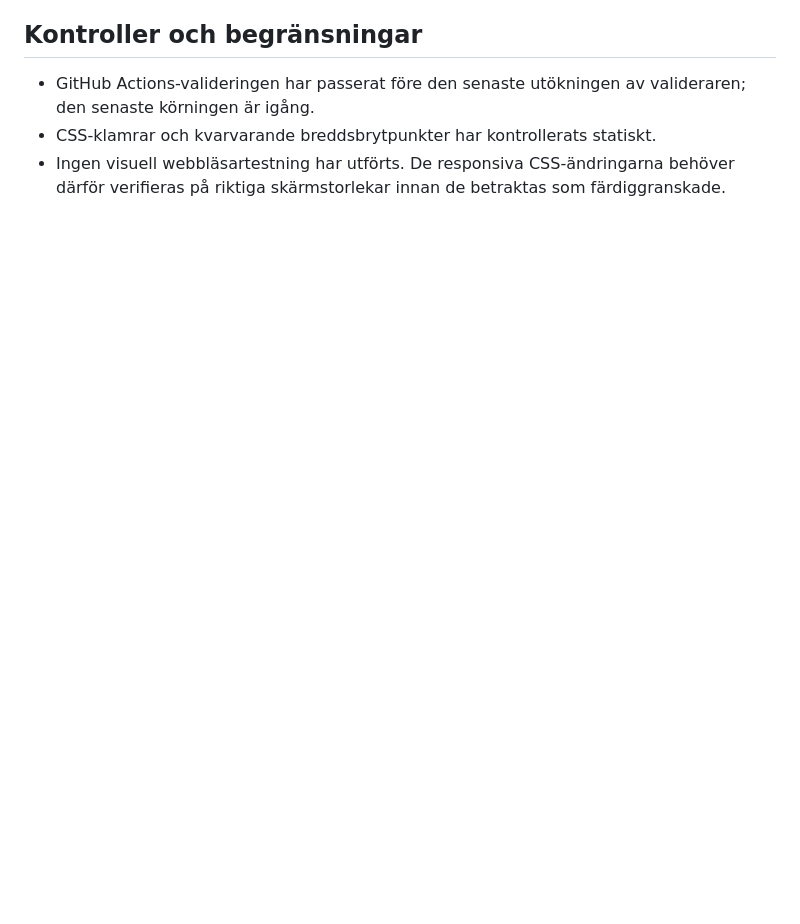
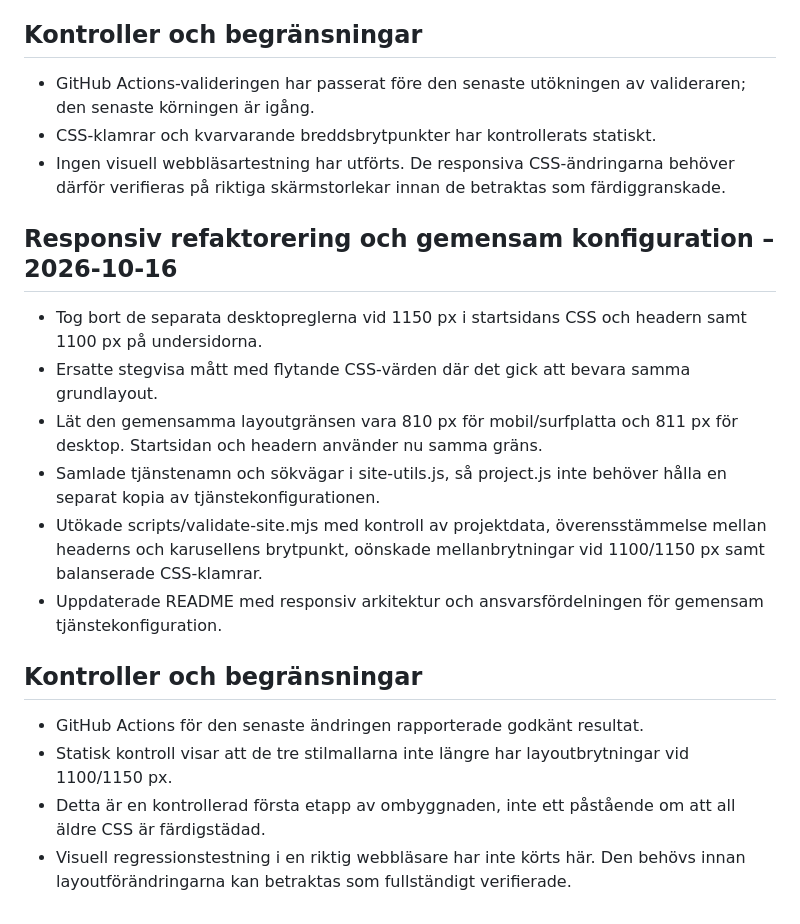
Before and after one commit to JNPlat/jnplat-hemsida, a Markdown page: CHANGELOG-KODGENOMGANG.md, the part around the change. Drawn GitHub-style; blank space fills up the shorter version.

Commit message:
Record responsive refactor and validation work

```diff
--- a/CHANGELOG-KODGENOMGANG.md
+++ b/CHANGELOG-KODGENOMGANG.md
@@ -73,3 +73,19 @@ CSS-regler som verkar överlappande har inte mass-slagits ihop: separata breakpo
 - GitHub Actions-valideringen har passerat före den senaste utökningen av valideraren; den senaste körningen är igång.
 - CSS-klamrar och kvarvarande breddsbrytpunkter har kontrollerats statiskt.
 - Ingen visuell webbläsartestning har utförts. De responsiva CSS-ändringarna behöver därför verifieras på riktiga skärmstorlekar innan de betraktas som färdiggranskade.
+
+## Responsiv refaktorering och gemensam konfiguration – 2026-10-16
+
+- Tog bort de separata desktopreglerna vid 1150 px i startsidans CSS och headern samt 1100 px på undersidorna.
+- Ersatte stegvisa mått med flytande CSS-värden där det gick att bevara samma grundlayout.
+- Lät den gemensamma layoutgränsen vara 810 px för mobil/surfplatta och 811 px för desktop. Startsidan och headern använder nu samma gräns.
+- Samlade tjänstenamn och sökvägar i site-utils.js, så project.js inte behöver hålla en separat kopia av tjänstekonfigurationen.
+- Utökade scripts/validate-site.mjs med kontroll av projektdata, överensstämmelse mellan headerns och karusellens brytpunkt, oönskade mellanbrytningar vid 1100/1150 px samt balanserade CSS-klamrar.
+- Uppdaterade README med responsiv arkitektur och ansvarsfördelningen för gemensam tjänstekonfiguration.
+
+## Kontroller och begränsningar
+
+- GitHub Actions för den senaste ändringen rapporterade godkänt resultat.
+- Statisk kontroll visar att de tre stilmallarna inte längre har layoutbrytningar vid 1100/1150 px.
+- Detta är en kontrollerad första etapp av ombyggnaden, inte ett påstående om att all äldre CSS är färdigstädad.
+- Visuell regressionstestning i en riktig webbläsare har inte körts här. Den behövs innan layoutförändringarna kan betraktas som fullständigt verifierade.
```
